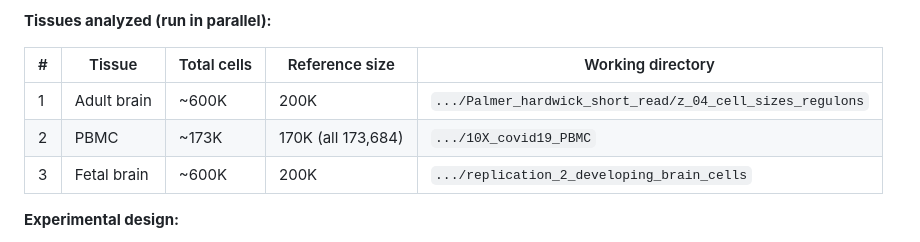
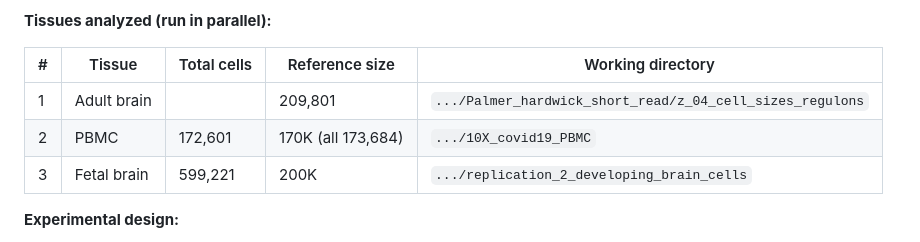
Before and after one commit to mayunlong89/scRBP_reproduce, a Markdown page: Figures/Supplementary_Figure_5A-C.md, the part around the change. GitHub-like rendering.

```diff
--- a/Figures/Supplementary_Figure_5A-C.md
+++ b/Figures/Supplementary_Figure_5A-C.md
@@ -8,9 +8,9 @@ This pipeline evaluates how cell population size affects the stability and repro
 
 | # | Tissue | Total cells | Reference size | Working directory |
 |---|--------|-------------|----------------|-------------------|
-| 1 | Adult brain | ~600K | 200K | `.../Palmer_hardwick_short_read/z_04_cell_sizes_regulons` |
-| 2 | PBMC | ~173K | 170K (all 173,684) | `.../10X_covid19_PBMC` |
-| 3 | Fetal brain | ~600K | 200K | `.../replication_2_developing_brain_cells` |
+| 1 | Adult brain |  | 209,801 | `.../Palmer_hardwick_short_read/z_04_cell_sizes_regulons` |
+| 2 | PBMC | 172,601 | 170K (all 173,684) | `.../10X_covid19_PBMC` |
+| 3 | Fetal brain | 599,221 | 200K | `.../replication_2_developing_brain_cells` |
 
 **Experimental design:**
 - Seeds: `42, 123, 124, 1234, 12345`
```
